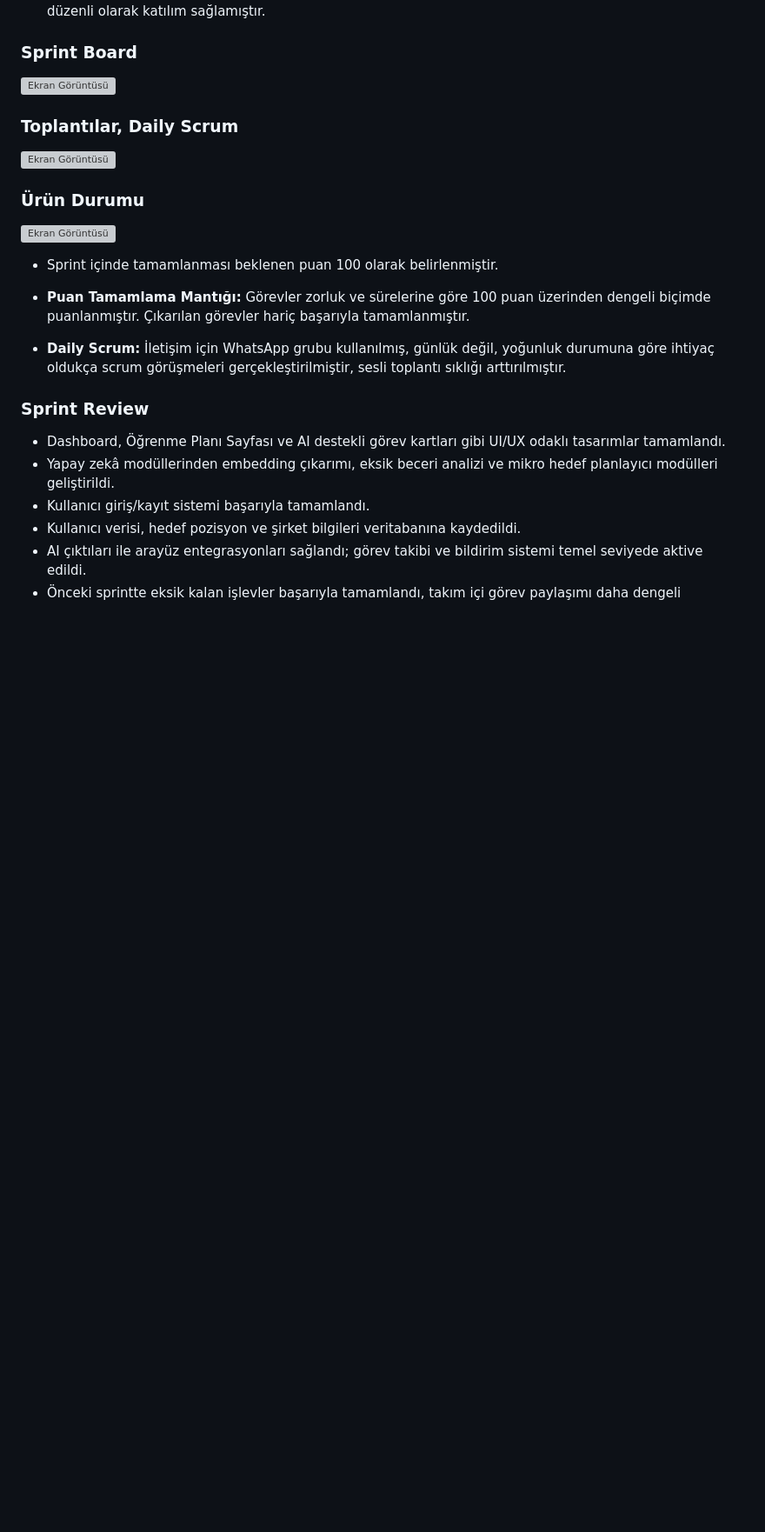
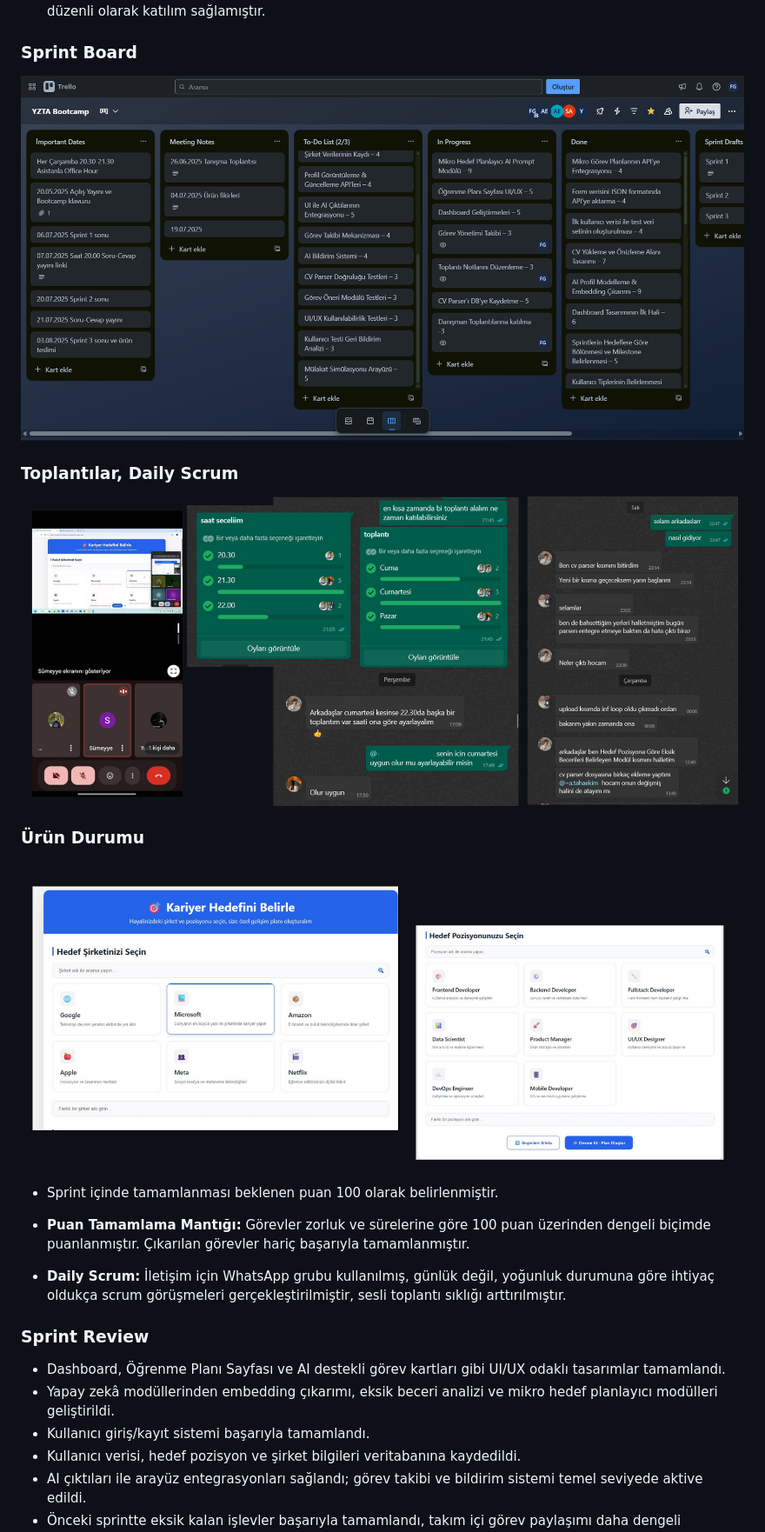
Before and after one commit to CodewithFey/Bootcamp68-YZTA, a Markdown page: README.md, the part around one of its changes. Shown at 87% size. Rendered like a GitHub page; blank space fills up the shorter version; grey boxes are pictures that could not be loaded.

```diff
--- a/README.md
+++ b/README.md
@@ -81,13 +81,13 @@ PathMentor, kullanıcıların CV'lerini yükleyerek kariyer hedeflerine göre ö
 * **Sprint Notları:** İletişim ve görev takibi için WhatsApp aktif olarak kullanılmış, tüm ekip görüşmelere düzenli olarak katılım sağlamıştır.
 
 ### Sprint Board
-![Ekran Görüntüsü](./static/image/Ekran%20g%C3%B6r%C3%BCnt%C3%BCs%C3%BC%202025-07-20%20220428.png)
+![Ekran Görüntüsü](./static/images/Ekran%20g%C3%B6r%C3%BCnt%C3%BCs%C3%BC%202025-07-20%20220428.png)
 
 ### Toplantılar, Daily Scrum
-![Ekran Görüntüsü](./static/image/2.png)
+![Ekran Görüntüsü](./static/images/2.png)
 
 ### Ürün Durumu
-![Ekran Görüntüsü](./static/image/3.png)
+![Ekran Görüntüsü](./static/images/3.png)
 
 * Sprint içinde tamamlanması beklenen puan 100 olarak belirlenmiştir.
 
```
Also changed, not shown: other parts of README.md (+2 -2 lines).
